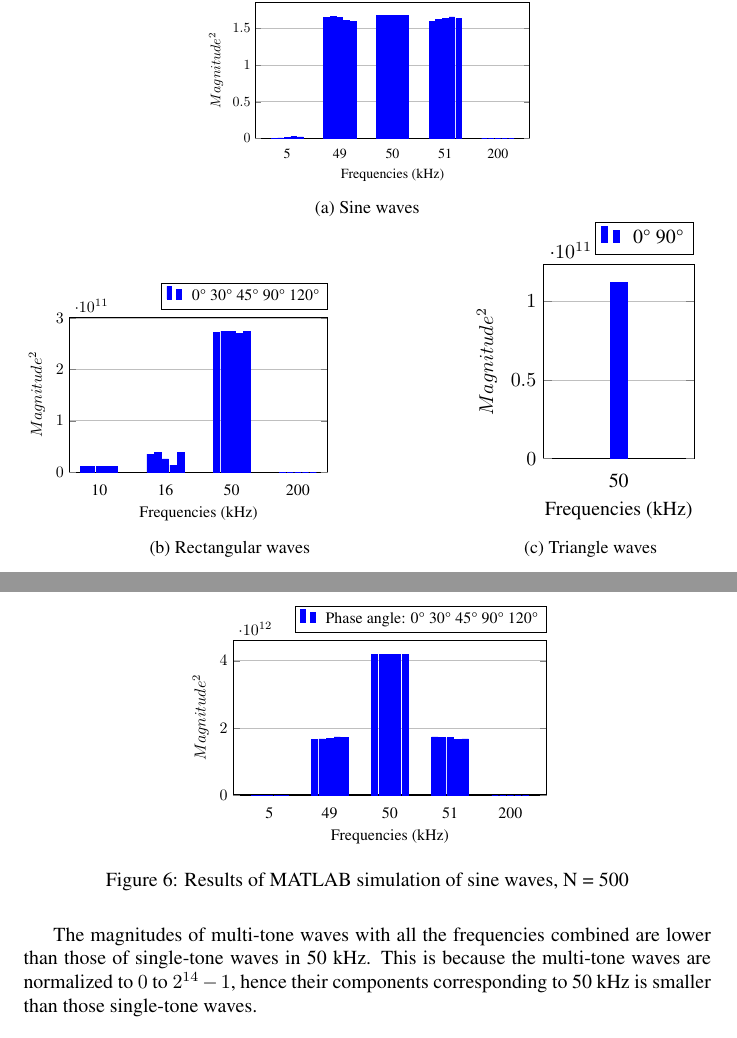
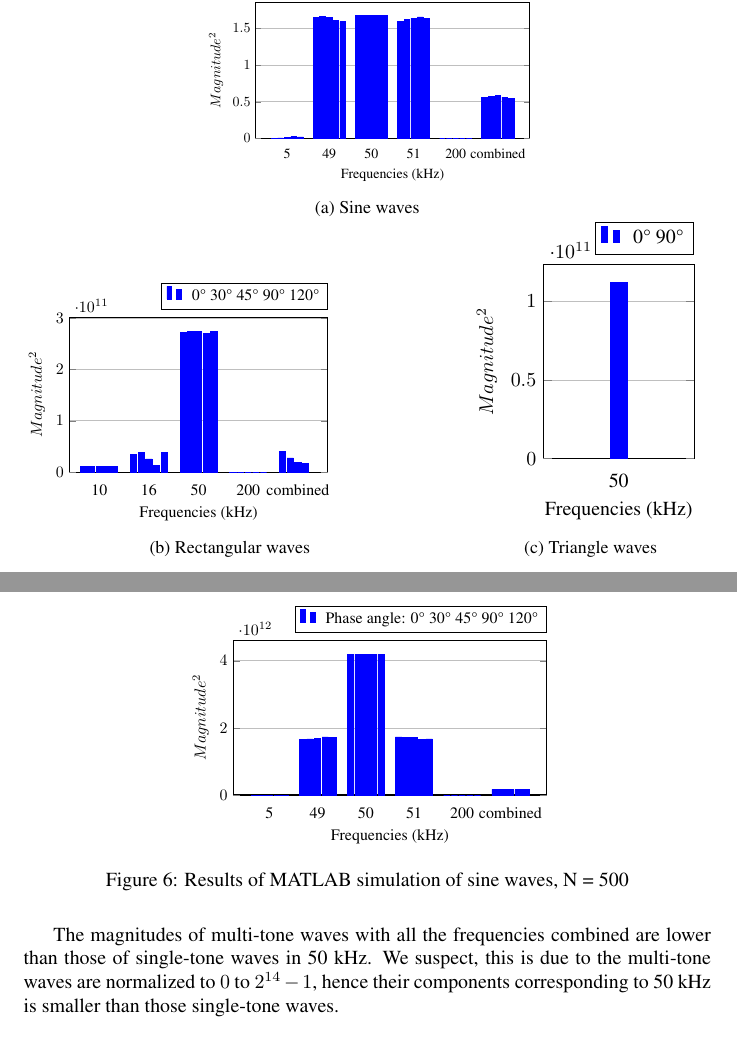
Before and after one commit to s03311251/Goertzel_filter_VHDL, a LaTeX document (report/Goertzel Filter Report/main.tex, which reads report/Goertzel Filter Report/src/06_simu.tex): two parts of pages 9 and 10 of 32, joined at a grey line, cut so that both start at the same text. Compiled offline with pdfLaTeX.

Commit message:
updated report & presentation

```diff
--- a/report/Goertzel Filter Report/src/06_simu.tex
+++ b/report/Goertzel Filter Report/src/06_simu.tex
@@ -44,7 +44,7 @@ We developed our implemention of the Goertzel Filter according to Equations n. \
               ymajorgrids = true,
               xlabel = {Frequencies (kHz)},
               ylabel = {$Magnitude^2$},
-              symbolic x coords={5, 49, 50, 51, 200},%, combined},
+              symbolic x coords={5, 49, 50, 51, 200,combined},
               xtick = data,
               scaled x ticks = true,
               scaled y ticks = true,
@@ -61,26 +61,26 @@ We developed our implemention of the Goertzel Filter according to Equations n. \
               extra y tick style={grid=major,major grid style={thick,draw=black}}
             ]
             \addplot[style={blue,fill=blue,mark=none}]
-            coordinates {(5, 28165288) (49, 164300582087) (50, 167754581071) (51, 159204915664) (200, 19) %(combined, 55316152356)
+            coordinates {(5, 28165288) (49, 164300582087) (50, 167754581071) (51, 159204915664) (200, 19) (combined, 55316152356)
             };
 
              %\addplot[style={black,fill=red,mark=none}]
              %coordinates {(5, 27262976) (49, 164186030080) (50, 167786840064) (51, 159184322560) (200, 0)};
 
             \addplot[style={blue,fill=blue,mark=none}]
-            coordinates {(5, 682813699) (49, 165638701140) (50, 167757951221) (51, 161622013902) (200, 6) %(combined, 57679231120)
+            coordinates {(5, 682813699) (49, 165638701140) (50, 167757951221) (51, 161622013902) (200, 6) (combined, 57679231120)
             };
 
             \addplot[style={blue,fill=blue,mark=none}]
-            coordinates {(5, 1368984191) (49, 165006710536) (50, 167745947887) (51, 163313161637) (200, 14) %(combined, 58261386167)
+            coordinates {(5, 1368984191) (49, 165006710536) (50, 167745947887) (51, 163313161637) (200, 14) (combined, 58261386167)
             };
 
             \addplot[style={blue,fill=blue,mark=none}]
-            coordinates {(5, 2796749553) (49, 160349176237) (50, 167748444133) (51, 165437419087) (200, 19) %(combined, 56341860579)
+            coordinates {(5, 2796749553) (49, 160349176237) (50, 167748444133) (51, 165437419087) (200, 19) (combined, 56341860579)
             };
 
             \addplot[style={blue,fill=blue,mark=none}]
-            coordinates {(5, 2142148654) (49, 159011970308) (50, 167756010813) (51, 163022198679) (200, 29) %(combined, 53976111895)
+            coordinates {(5, 2142148654) (49, 159011970308) (50, 167756010813) (51, 163022198679) (200, 29) (combined, 53976111895)
             };
 
             \legend{Phase angle: 0° 30° 45° 90° 120°}
@@ -104,7 +104,7 @@ We developed our implemention of the Goertzel Filter according to Equations n. \
               ymajorgrids = true,
               xlabel = {Frequencies (kHz)},
               ylabel = {$Magnitude^2$},
-              symbolic x coords={10, 16, 50, 200},%, combined},
+              symbolic x coords={10, 16, 50, 200, combined},
               xtick = data,
               scaled x ticks = true,
               scaled y ticks = true,
@@ -121,21 +121,22 @@ We developed our implemention of the Goertzel Filter according to Equations n. \
               extra y tick style={grid=major,major grid style={thick,draw=black}}
             ]
             \addplot[style={blue,fill=blue,mark=none}]
-            coordinates {(10, 10967862060) (16, 35190107208) (50, 271780927294) (200, 268402689) %(combined, 39636235246)
+            coordinates {(10, 10967862060) (16, 35190107208) (50, 271780927294) (200, 268402689)
+            (combined, 39636235246)
             };
 
             \addplot[style={blue,fill=blue,mark=none}]
-            coordinates {(10, 10967862060) (16, 38711007665) (50, 274196551495) (200, 0) %(combined, 27759917661)
+            coordinates {(10, 10967862060) (16, 38711007665) (50, 274196551495) (200, 0) (combined, 27759917661)
             };
 
             \addplot[style={blue,fill=blue,mark=none}]
             coordinates {(10, 10967862060) (16, 25835512141) (50, 274196551495) (200, 0)
-            %(combined, 19477158285)
+            (combined, 19477158285)
             };
 
             \addplot[style={blue,fill=blue,mark=none}]
             coordinates {(10, 10967862060) (16, 13709827575) (50, 269902108471) (200, 0)
-            %(combined, 16577256943)
+            (combined, 16577256943)
             };
 
 
@@ -210,7 +211,7 @@ As shown in Fig. n. \ref{fig:gf_sim_sine}, the filter in this design can barely
         ymajorgrids = true,
         xlabel = {Frequencies (kHz)},
         ylabel = {$Magnitude^2$},
-        symbolic x coords={5, 49, 50, 51, 200},%, combined},
+        symbolic x coords={5, 49, 50, 51, 200, combined},
         xtick = data,
         scaled x ticks = true,
         scaled y ticks = true,
@@ -228,27 +229,27 @@ As shown in Fig. n. \ref{fig:gf_sim_sine}, the filter in this design can barely
       ]
       \addplot[style={blue,fill=blue,mark=none}]
       coordinates {(5, 28136055) (49, 1666618598937) (50, 4193875917772) (51, 1732388606682) (200, 205)
-      %(combined, 167767402016)
+      (combined, 167767402016)
       };
 
       \addplot[style={blue,fill=blue,mark=none}]
       coordinates {(5, 683029058) (49, 1674052576567) (50, 4193942960824) (51, 1725444346577) (200, 41)
-      %(combined, 175769719174)
+      (combined, 175769719174)
       };
 
       \addplot[style={blue,fill=blue,mark=none}]
       coordinates {(5, 1369507272) (49, 1689292248901) (50, 4193627387892) (51, 1710630899751) (200, 59)
-      %(combined, 177898066729)
+      (combined, 177898066729)
       };
 
       \addplot[style={blue,fill=blue,mark=none}]
       coordinates {(5, 2796634597) (49, 1733120151328) (50, 4193826613449) (51, 1667358625940) (200, 61)
-      %(combined, 172045669337)
+      (combined, 172045669337)
       };
 
       \addplot[style={blue,fill=blue,mark=none}]
       coordinates {(5, 2141985241) (49, 1725657357466) (50, 4193909153782) (51, 1674273740527) (200, 124)
-      %(combined, 164047439042)
+      (combined, 164047439042)
       };
 
       \legend{Phase angle: 0° 30° 45° 90° 120°}
@@ -260,7 +261,7 @@ As shown in Fig. n. \ref{fig:gf_sim_sine}, the filter in this design can barely
   \label{fig:gf_sim_N500}
 \end{figure}
 
-The magnitudes of multi-tone waves with all the frequencies combined are lower than those of single-tone waves in 50 kHz. This is because the multi-tone waves are normalized to $0$ to $2^{14} - 1$, hence their components corresponding to 50 kHz is smaller than those single-tone waves.
+The magnitudes of multi-tone waves with all the frequencies combined are lower than those of single-tone waves in 50 kHz. We suspect, this is due to the multi-tone waves are normalized to $0$ to $2^{14} - 1$, hence their components corresponding to 50 kHz is smaller than those single-tone waves.
 
 \subsection{MATLAB Simulation with integers and LSB truncation}  \label{sec:matlab-int}
 
```
Also changed, not shown: README.md, report/Goertzel_Filter_Report.pdf, 1 other file.
